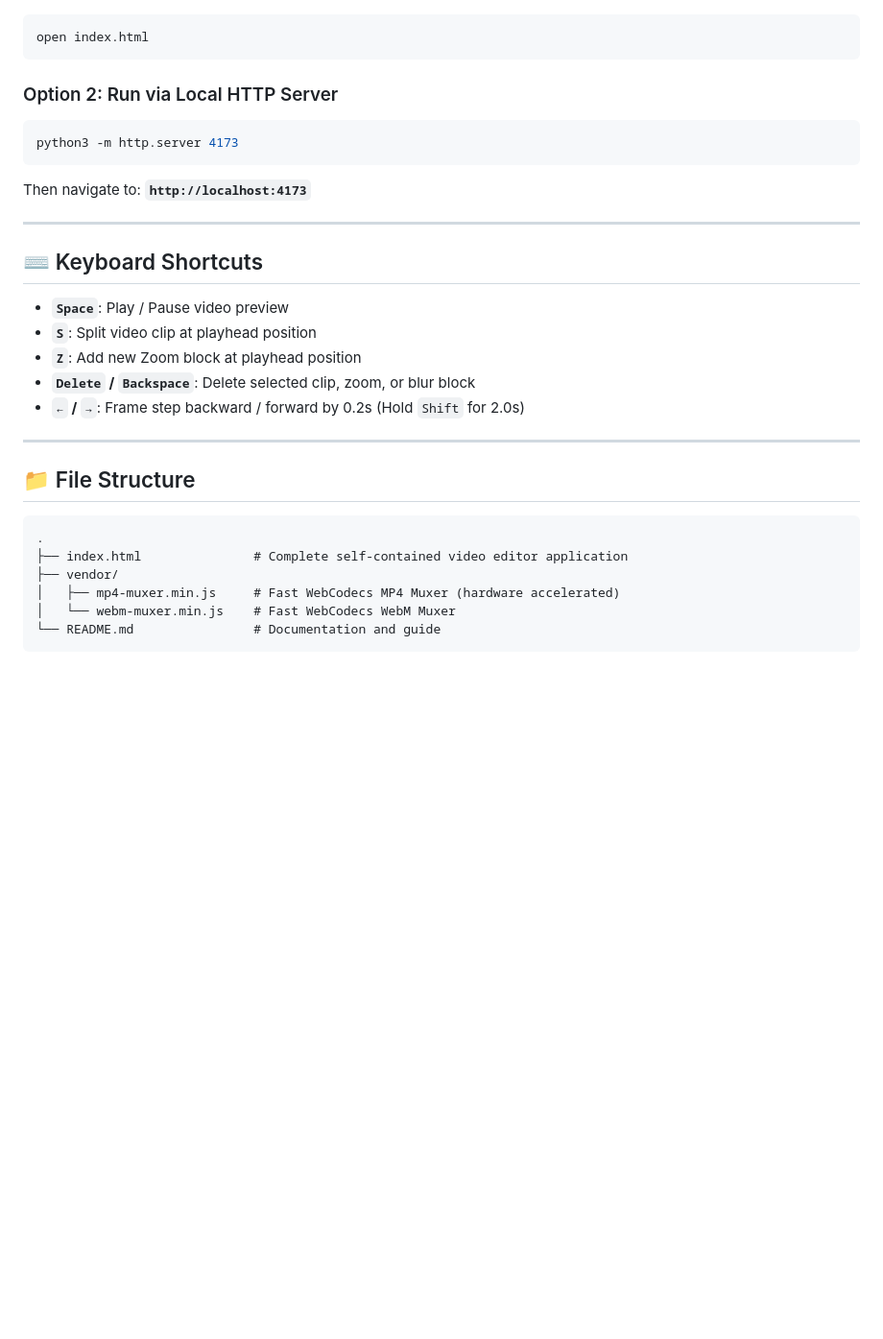
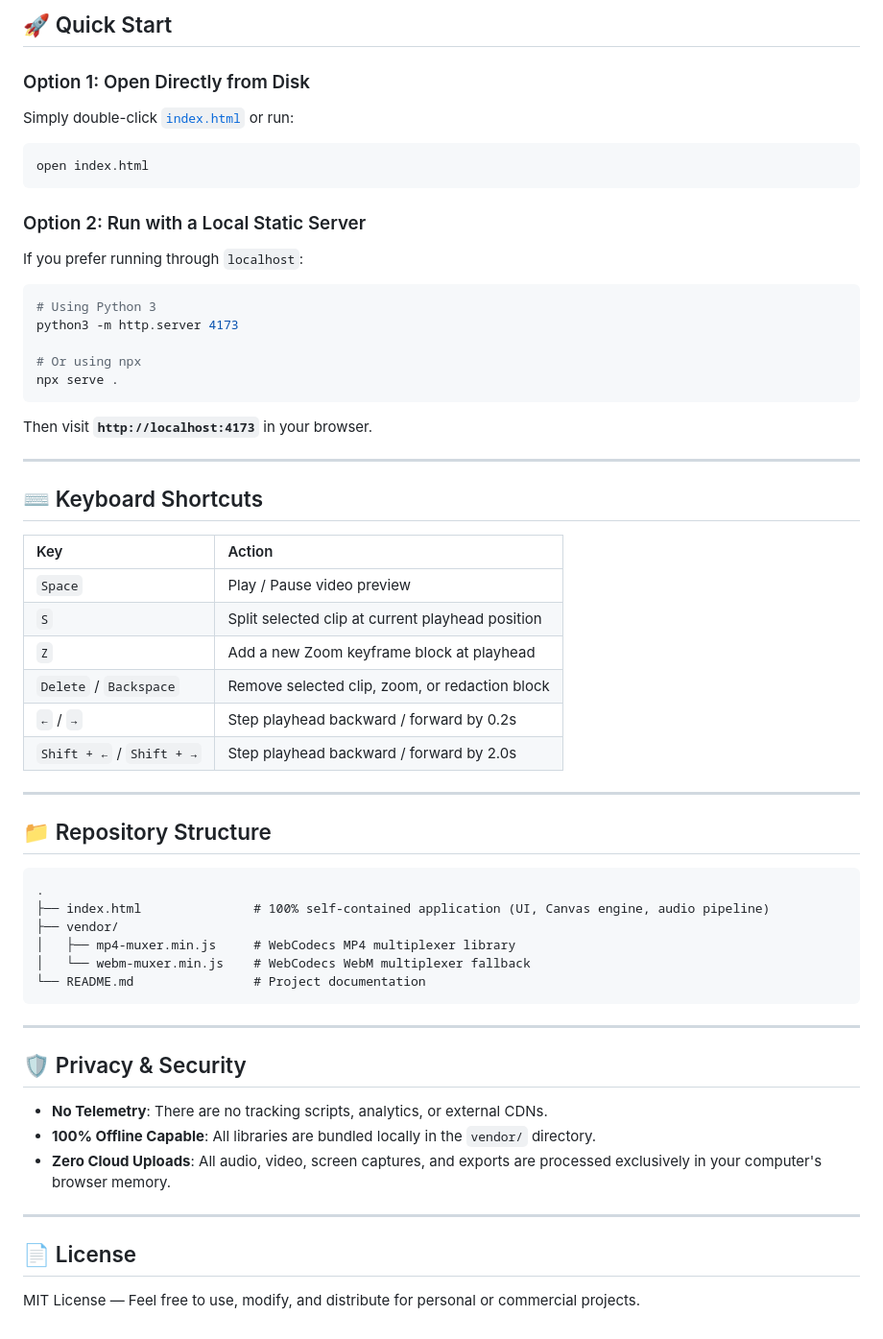
Before and after one commit to Ubaidofficial/studioflow, a Markdown page: README.md, the part around one of its changes. Shown at 96% size. GitHub-like rendering; blank space fills up the shorter version.

````diff
--- a/README.md
+++ b/README.md
@@ -28,32 +70,58 @@ Double-click [`index.html`](file:///Users/usuario/Documents/antigravity/brave-ha
+## 🚀 Quick Start
+
+### Option 1: Open Directly from Disk
+Simply double-click [`index.html`](file:///Users/usuario/Documents/antigravity/brave-hawking/index.html) or run:
 ```bash
 open index.html
 ```
 
-### Option 2: Run via Local HTTP Server
+### Option 2: Run with a Local Static Server
+If you prefer running through `localhost`:
 ```bash
+# Using Python 3
 python3 -m http.server 4173
+
+# Or using npx
+npx serve .
 ```
-Then navigate to: **`http://localhost:4173`**
+Then visit **`http://localhost:4173`** in your browser.
 
 ---
 
 ## ⌨️ Keyboard Shortcuts
 
-* **`Space`**: Play / Pause video preview
-* **`S`**: Split video clip at playhead position
-* **`Z`**: Add new Zoom block at playhead position
-* **`Delete` / `Backspace`**: Delete selected clip, zoom, or blur block
-* **`←` / `→`**: Frame step backward / forward by 0.2s (Hold `Shift` for 2.0s)
+| Key | Action |
+| :--- | :--- |
+| `Space` | Play / Pause video preview |
+| `S` | Split selected clip at current playhead position |
+| `Z` | Add a new Zoom keyframe block at playhead |
+| `Delete` / `Backspace` | Remove selected clip, zoom, or redaction block |
+| `←` / `→` | Step playhead backward / forward by 0.2s |
+| `Shift + ←` / `Shift + →` | Step playhead backward / forward by 2.0s |
 
 ---
 
-## 📁 File Structure
+## 📁 Repository Structure
 
+```text
+.
+├── index.html               # 100% self-contained application (UI, Canvas engine, audio pipeline)
+├── vendor/
+│   ├── mp4-muxer.min.js     # WebCodecs MP4 multiplexer library
+│   └── webm-muxer.min.js    # WebCodecs WebM multiplexer fallback
+└── README.md                # Project documentation
 ```
-.
-├── index.html               # Complete self-contained video editor application
-├── vendor/
-│   ├── mp4-muxer.min.js     # Fast WebCodecs MP4 Muxer (hardware accelerated)
-│   └── webm-muxer.min.js    # Fast WebCodecs WebM Muxer
-└── README.md                # Documentation and guide
-```
+
+---
+
+## 🛡️ Privacy & Security
+
+- **No Telemetry**: There are no tracking scripts, analytics, or external CDNs.
+- **100% Offline Capable**: All libraries are bundled locally in the `vendor/` directory.
+- **Zero Cloud Uploads**: All audio, video, screen captures, and exports are processed exclusively in your computer's browser memory.
+
+---
+
+## 📄 License
+
+MIT License — Feel free to use, modify, and distribute for personal or commercial projects.
````
Also changed, not shown: other parts of README.md (+60 -18 lines).
